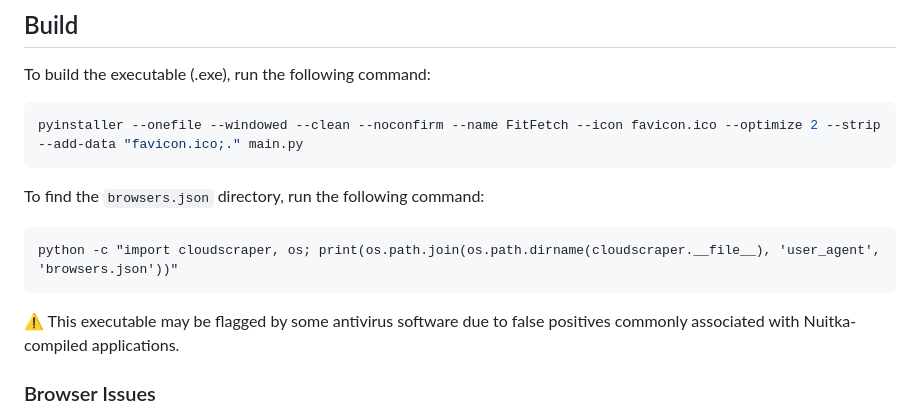
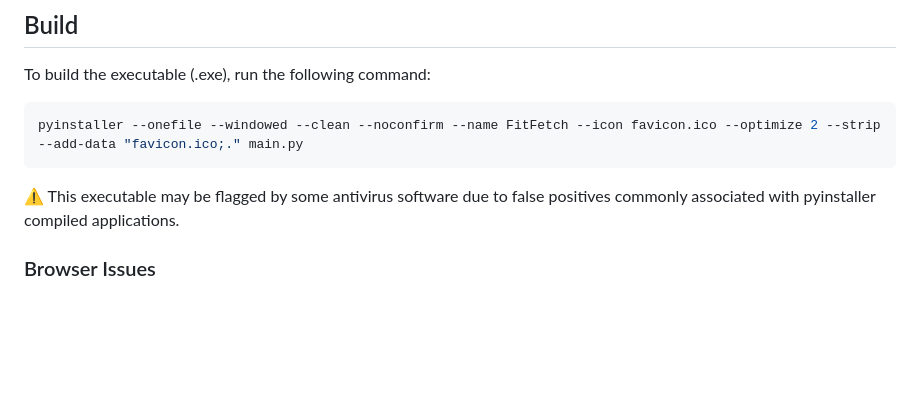
Before and after one commit to BrainlessDip/FitFetch, a Markdown page: README.md, the part around the change. GitHub-like rendering; blank space fills up the shorter version.

Commit message:
fix(docs): update warning message regarding antivirus flags for PyInstaller

````diff
--- a/README.md
+++ b/README.md
@@ -119,11 +119,7 @@ To build the executable (.exe), run the following command:
 pyinstaller --onefile --windowed --clean --noconfirm --name FitFetch --icon favicon.ico --optimize 2 --strip  --add-data "favicon.ico;." main.py
 ```
 
-To find the `browsers.json` directory, run the following command:
-```
-python -c "import cloudscraper, os; print(os.path.join(os.path.dirname(cloudscraper.__file__), 'user_agent', 'browsers.json'))"
-```
-⚠️ This executable may be flagged by some antivirus software due to false positives commonly associated with Nuitka-compiled applications.
+⚠️ This executable may be flagged by some antivirus software due to false positives commonly associated with pyinstaller compiled applications.
 
 
 ### Browser Issues
````
